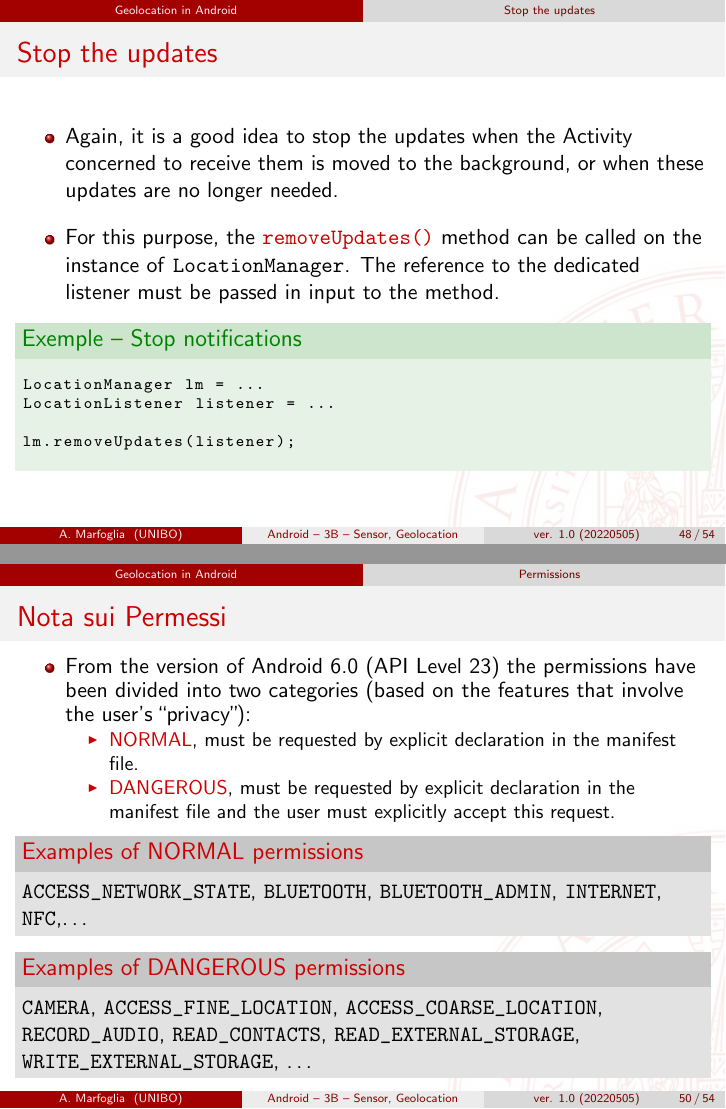
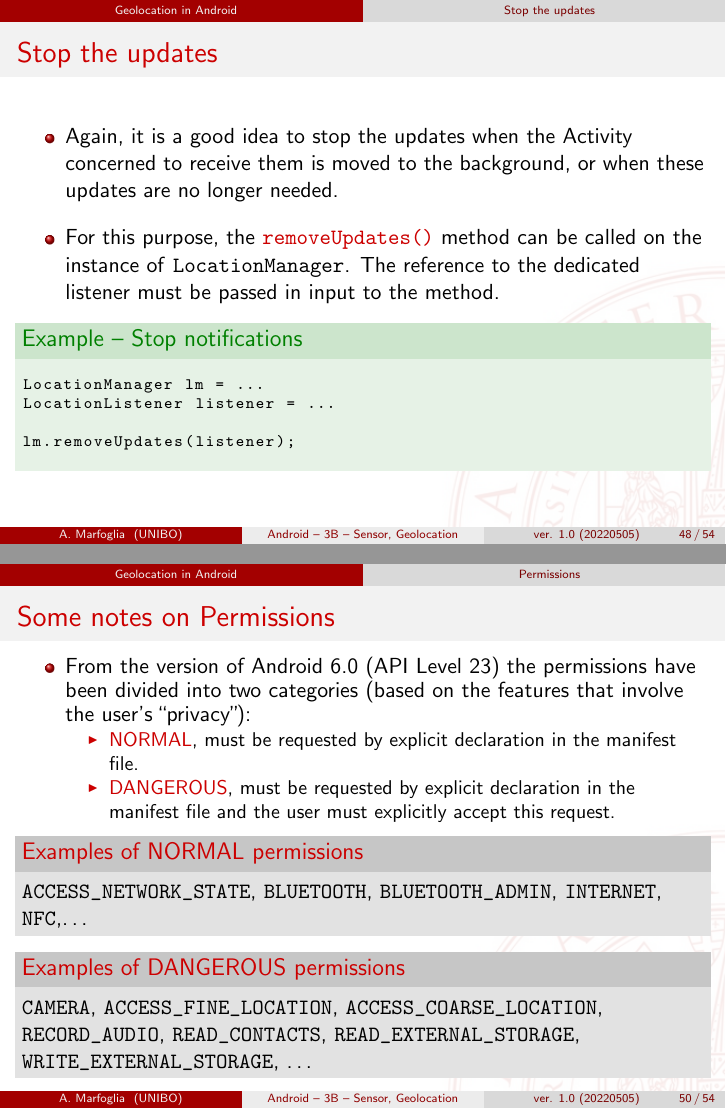
Before and after one commit to albertomarfoglia/course-unibo-seiot2022-android, LaTeX slides (slides/lab-module-android-3b-sensors-geolocation.tex): pages 48 and 50 of 54, joined at a grey line. Compiled offline with pdfLaTeX.

Commit message:
Fix some issues

```diff
--- a/slides/lab-module-android-3b-sensors-geolocation.tex
+++ b/slides/lab-module-android-3b-sensors-geolocation.tex
@@ -834,7 +834,7 @@ Location lastKnownLocation = lm.getLastKnownLocation(lp);
       listener must be passed in input to the method.
     \end{itemize}
 
-    \begin{exampleblock}{Exemple -- Stop notifications}
+    \begin{exampleblock}{Example -- Stop notifications}
       \begin{lstlisting}[language=Java]
 LocationManager lm = ...
 LocationListener listener = ...
@@ -871,7 +871,7 @@ lm.removeUpdates(listener);
     \end{itemize}
   \end{frame}
 
-  \begin{frame}{Nota sui Permessi}
+  \begin{frame}{Some notes on Permissions}
     \begin{itemize}
       \item From the version of Android 6.0 (API Level 23) the permissions have
       been divided into two categories (based on the features that involve the
```
